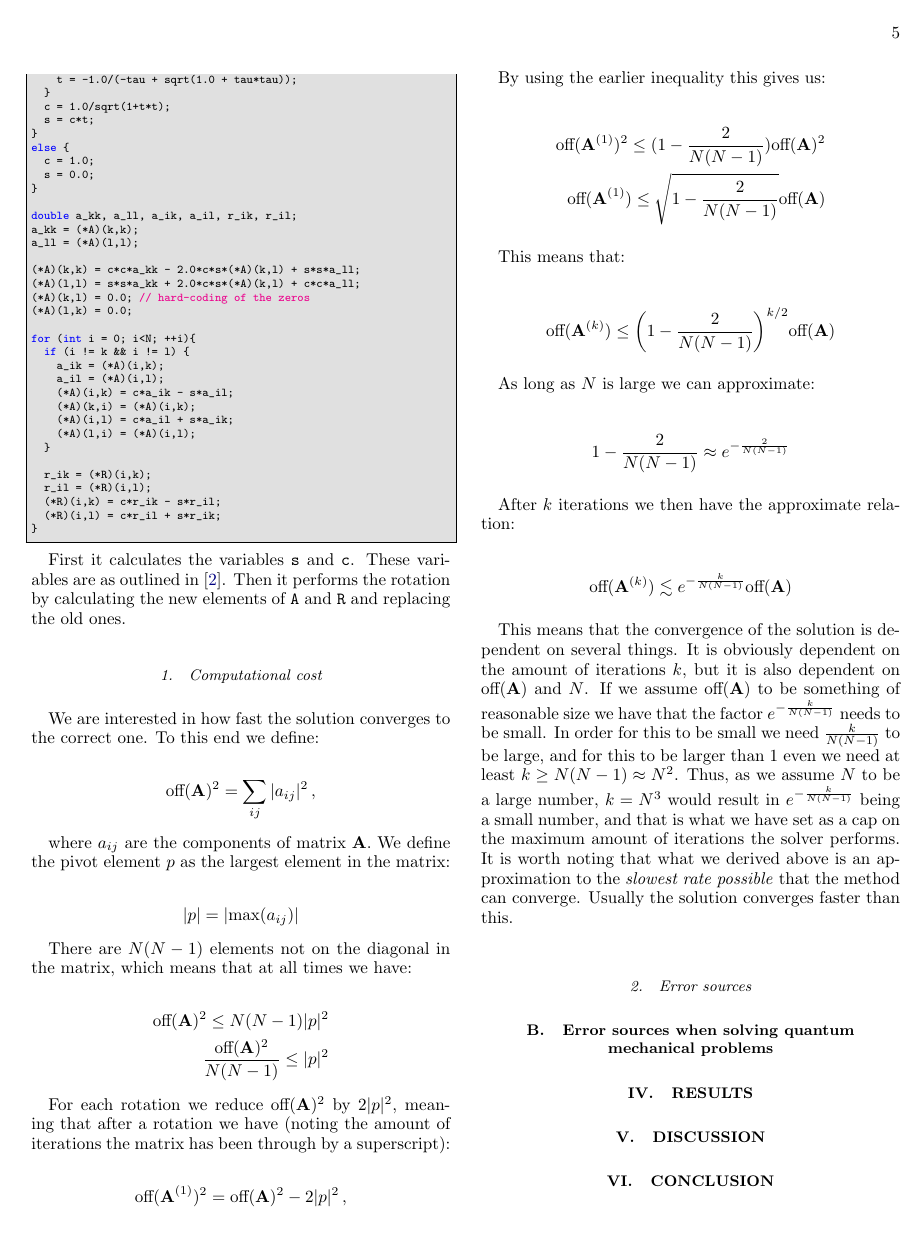
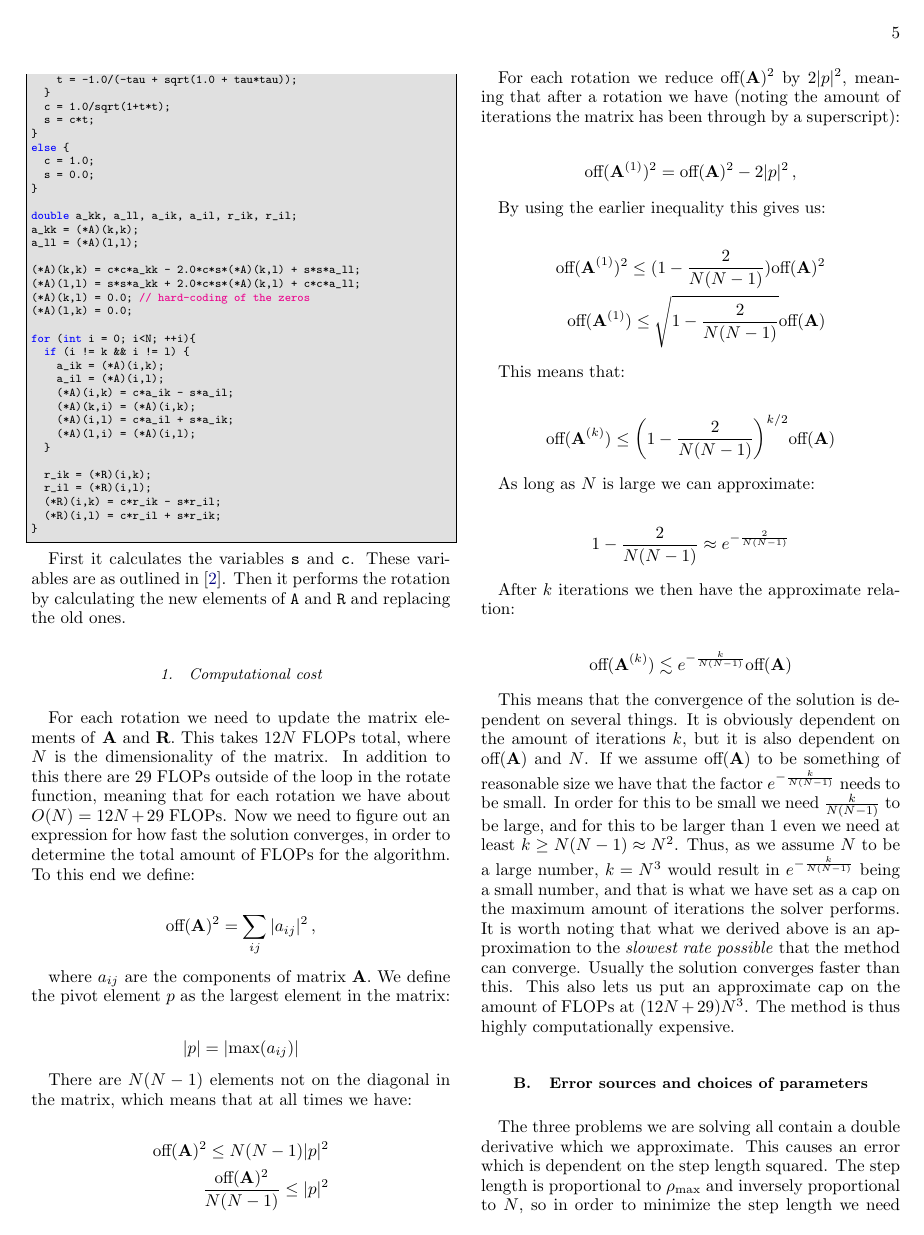
Before and after one commit to eivinsto/FYS3150_Project2, a LaTeX paper (doc/Project_2_FYS3150.tex): page 5 of 6. Compiled offline with pdfLaTeX.

Commit message:
Added discussion around error sources

```diff
--- a/doc/Project_2_FYS3150.tex
+++ b/doc/Project_2_FYS3150.tex
@@ -511,7 +511,7 @@ First it calculates the variables \verb+s+ and \verb+c+. These variables are as
 
 \subsubsection{Computational cost} \label{III:a:i}
 
-We are interested in how fast the solution converges to the correct one. To this end we define:
+For each rotation we need to update the matrix elements of \textbf{A} and \textbf{R}. This takes $12N$ FLOPs total, where $N$ is the dimensionality of the matrix. In addition to this there are 29 FLOPs outside of the loop in the rotate function, meaning that for each rotation we have about $O(N) = 12N + 29$ FLOPs. Now we need to figure out an expression for how fast the solution converges, in order to determine the total amount of FLOPs for the algorithm. To this end we define:
 
 \begin{align*}
 \text{off}(\textbf{A})^2 &= \sum\limits_{ij} |a_{ij}|^2 \, ,
@@ -561,10 +561,10 @@ After $k$ iterations we then have the approximate relation:
 \text{off}(\textbf{A}^{(k)}) \lesssim e^{-\frac{k}{N(N-1)}} \text{off}(\textbf{A})
 \end{align*}
 
-This means that the convergence of the solution is dependent on several things. It is obviously dependent on the amount of iterations $k$, but it is also dependent on $\text{off}(\textbf{A})$ and $N$. If we assume $\text{off}(\textbf{A})$ to be something of reasonable size we have that the factor $e^{-\frac{k}{N(N-1)}}$ needs to be small. In order for this to be small we need $\frac{k}{N(N-1)}$ to be large, and for this to be larger than 1 even we need at least $k \geq N(N-1) \approx N^2$. Thus, as we assume $N$ to be a large number, $k = N^3$ would result in $e^{-\frac{k}{N(N-1)}}$ being a small number, and that is what we have set as a cap on the maximum amount of iterations the solver performs. It is worth noting that what we derived above is an approximation to the \textit{slowest rate possible} that the method can converge. Usually the solution converges faster than this.
+This means that the convergence of the solution is dependent on several things. It is obviously dependent on the amount of iterations $k$, but it is also dependent on $\text{off}(\textbf{A})$ and $N$. If we assume $\text{off}(\textbf{A})$ to be something of reasonable size we have that the factor $e^{-\frac{k}{N(N-1)}}$ needs to be small. In order for this to be small we need $\frac{k}{N(N-1)}$ to be large, and for this to be larger than 1 even we need at least $k \geq N(N-1) \approx N^2$. Thus, as we assume $N$ to be a large number, $k = N^3$ would result in $e^{-\frac{k}{N(N-1)}}$ being a small number, and that is what we have set as a cap on the maximum amount of iterations the solver performs. It is worth noting that what we derived above is an approximation to the \textit{slowest rate possible} that the method can converge. Usually the solution converges faster than this. This also lets us put an approximate cap on the amount of FLOPs at $(12N + 29)N^3$. The method is thus highly computationally expensive.
 
 
-\subsubsection{Error sources} \label{III:a:ii}
+\subsection{Error sources and choices of parameters} \label{III:b}
 
+The three problems we are solving all contain a double derivative which we approximate. This causes an error which is dependent on the step length squared. The step length is proportional to $\rho_\text{max}$ and inversely proportional to $N$, so in order to minimize the step length we need $\rho_\text{max}$ to be significantly less than $N$. Very large $N$ will cause rounding error in $h$, but we encounter memory issues before this starts to be a problem. However this is not the only thing we need to take into consideration with larger $N$. As $N$ gets large, so does the amount of FLOPs needed to perform the algorithm. FLOPs inherently cause a small error as numbers generally cannot be represented exactly, and thus a large amount of FLOPs cause this error to accumulate. How this all balances out in the end is something we will review.
 
-\subsection{Error sources when solving quantum mechanical problems} \label{III:b}
```
Also changed, not shown: doc/Project_2_FYS3150.tex (17 more changed lines).
